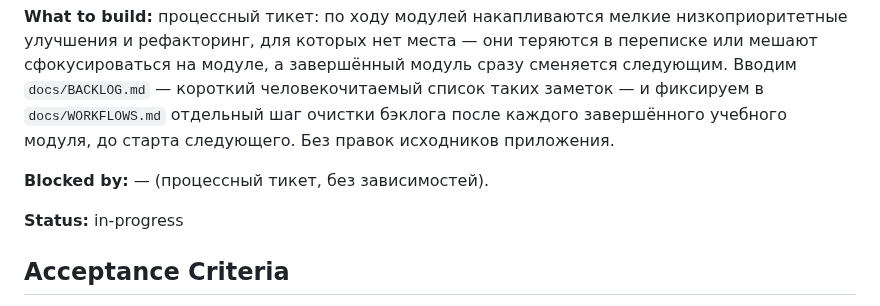
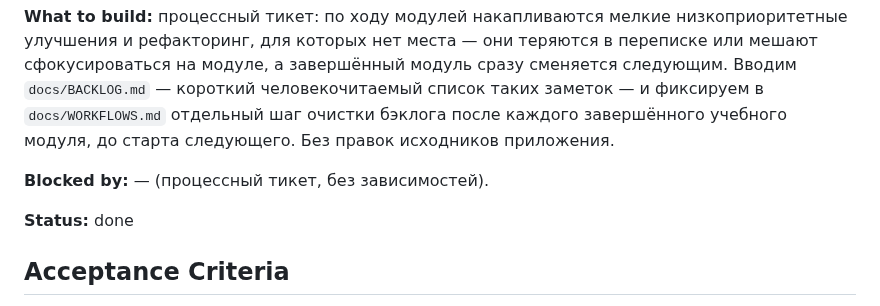
Before and after one commit to EvgeniiIvanov/algo, a Markdown page: docs/tickets/23-module-cleanup-backlog.md, the part around the change. Rendered like a GitHub page.

Commit message:
docs(23): mark backlog ticket done

```diff
--- a/docs/tickets/23-module-cleanup-backlog.md
+++ b/docs/tickets/23-module-cleanup-backlog.md
@@ -4,7 +4,7 @@
 
 **Blocked by:** — (процессный тикет, без зависимостей).
 
-**Status:** in-progress
+**Status:** done
 
 ## Acceptance Criteria
 
```
